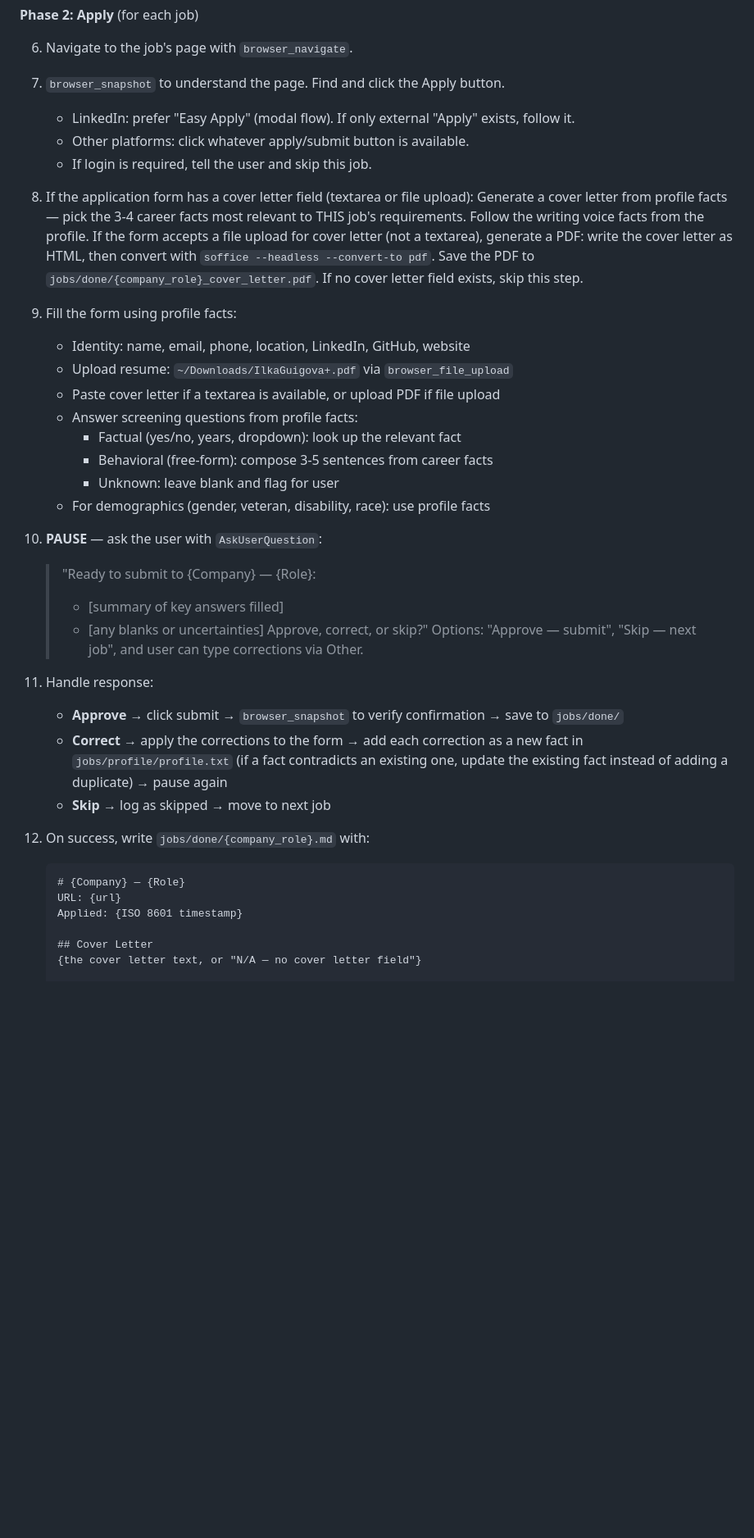
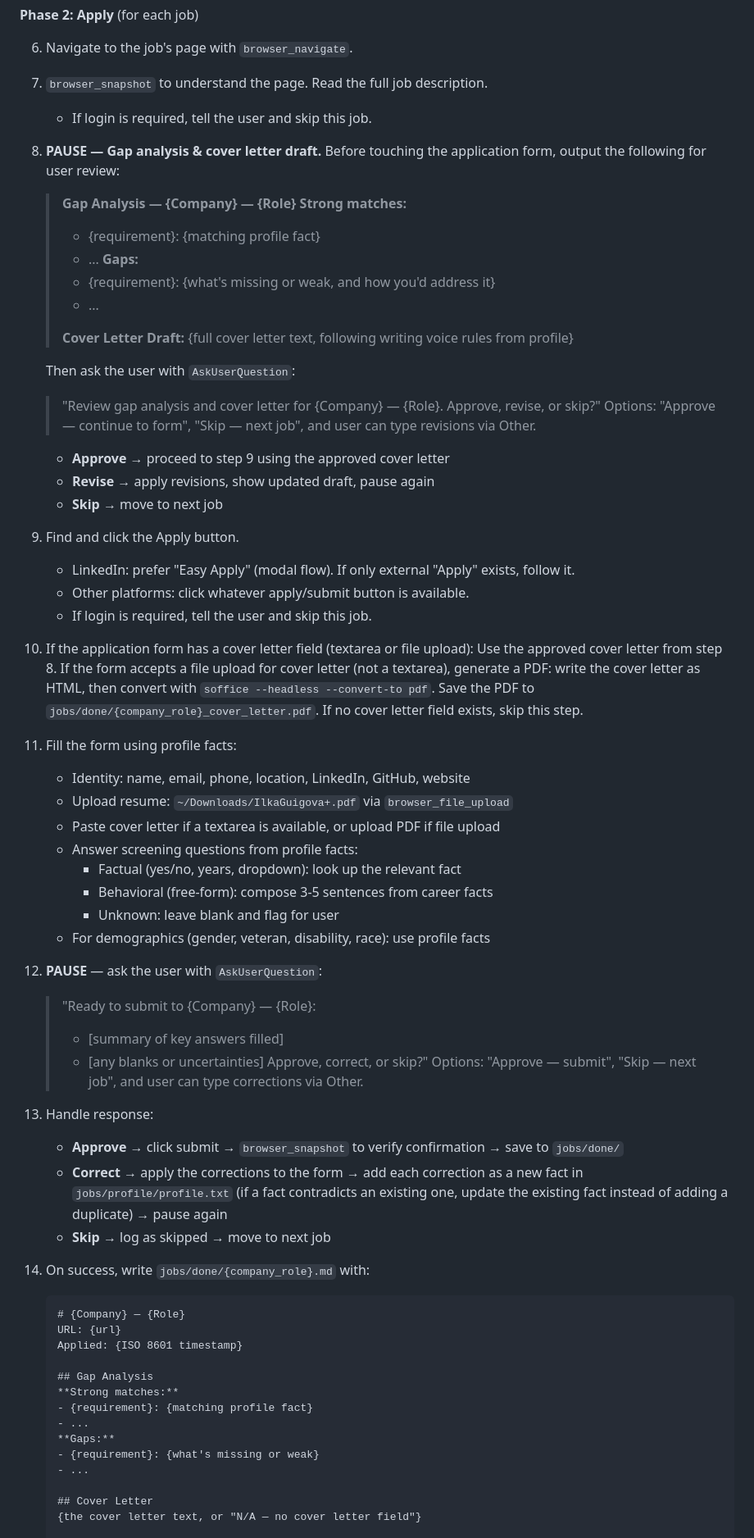
Before and after one commit to iguigova/macha, a Markdown page: .claude/commands/job:apply.md, the part around one of its changes. Shown at 82% size. Rendered like a GitHub page; blank space fills up the shorter version.

Commit message:
Add gap-analysis pause and Jobgether source to /job:apply
Pause before the form to show a gap analysis and cover letter draft
for approval. Add Jobgether as a search source. Order the session
history chronologically.

Co-Authored-By: Claude Opus 5.5 <noreply@anthropic.com>

````diff
--- a/.claude/commands/job:apply.md
+++ b/.claude/commands/job:apply.md
@@ -48,19 +49,43 @@ Find jobs matching the profile, assess fit, and apply. Human-in-the-loop: pause
 
 6. Navigate to the job's page with `browser_navigate`.
 
-7. `browser_snapshot` to understand the page. Find and click the Apply button.
+7. `browser_snapshot` to understand the page. Read the full job description.
+   - If login is required, tell the user and skip this job.
+
+8. **PAUSE — Gap analysis & cover letter draft.** Before touching the application form, output the following for user review:
+
+   > **Gap Analysis — {Company} — {Role}**
+   > **Strong matches:**
+   > - {requirement}: {matching profile fact}
+   > - ...
+   > **Gaps:**
+   > - {requirement}: {what's missing or weak, and how you'd address it}
+   > - ...
+   >
+   > **Cover Letter Draft:**
+   > {full cover letter text, following writing voice rules from profile}
+
+   Then ask the user with `AskUserQuestion`:
+   > "Review gap analysis and cover letter for {Company} — {Role}. Approve, revise, or skip?"
+   Options: "Approve — continue to form", "Skip — next job", and user can type revisions via Other.
+
+   - **Approve** → proceed to step 9 using the approved cover letter
+   - **Revise** → apply revisions, show updated draft, pause again
+   - **Skip** → move to next job
+
+9. Find and click the Apply button.
    - LinkedIn: prefer "Easy Apply" (modal flow). If only external "Apply" exists, follow it.
    - Other platforms: click whatever apply/submit button is available.
    - If login is required, tell the user and skip this job.
 
-8. If the application form has a cover letter field (textarea or file upload):
-   Generate a cover letter from profile facts — pick the 3-4 career facts most relevant to THIS job's requirements. Follow the writing voice facts from the profile.
+10. If the application form has a cover letter field (textarea or file upload):
+   Use the approved cover letter from step 8.
    If the form accepts a file upload for cover letter (not a textarea), generate a PDF:
    write the cover letter as HTML, then convert with `soffice --headless --convert-to pdf`.
    Save the PDF to `jobs/done/{company_role}_cover_letter.pdf`.
    If no cover letter field exists, skip this step.
 
-9. Fill the form using profile facts:
+11. Fill the form using profile facts:
     - Identity: name, email, phone, location, LinkedIn, GitHub, website
     - Upload resume: `~/Downloads/IlkaGuigova+.pdf` via `browser_file_upload`
     - Paste cover letter if a textarea is available, or upload PDF if file upload
@@ -70,23 +95,31 @@ Find jobs matching the profile, assess fit, and apply. Human-in-the-loop: pause
       - Unknown: leave blank and flag for user
     - For demographics (gender, veteran, disability, race): use profile facts
 
-10. **PAUSE** — ask the user with `AskUserQuestion`:
+12. **PAUSE** — ask the user with `AskUserQuestion`:
     > "Ready to submit to {Company} — {Role}:
     > - [summary of key answers filled]
     > - [any blanks or uncertainties]
     > Approve, correct, or skip?"
     Options: "Approve — submit", "Skip — next job", and user can type corrections via Other.
 
-11. Handle response:
+13. Handle response:
     - **Approve** → click submit → `browser_snapshot` to verify confirmation → save to `jobs/done/`
     - **Correct** → apply the corrections to the form → add each correction as a new fact in `jobs/profile/profile.txt` (if a fact contradicts an existing one, update the existing fact instead of adding a duplicate) → pause again
     - **Skip** → log as skipped → move to next job
 
-12. On success, write `jobs/done/{company_role}.md` with:
+14. On success, write `jobs/done/{company_role}.md` with:
     ```
     # {Company} — {Role}
     URL: {url}
     Applied: {ISO 8601 timestamp}
+
+    ## Gap Analysis
+    **Strong matches:**
+    - {requirement}: {matching profile fact}
+    - ...
+    **Gaps:**
+    - {requirement}: {what's missing or weak}
+    - ...
 
     ## Cover Letter
     {the cover letter text, or "N/A — no cover letter field"}
````
Also changed, not shown: other parts of .claude/commands/job:apply.md (+4 -3 lines).
